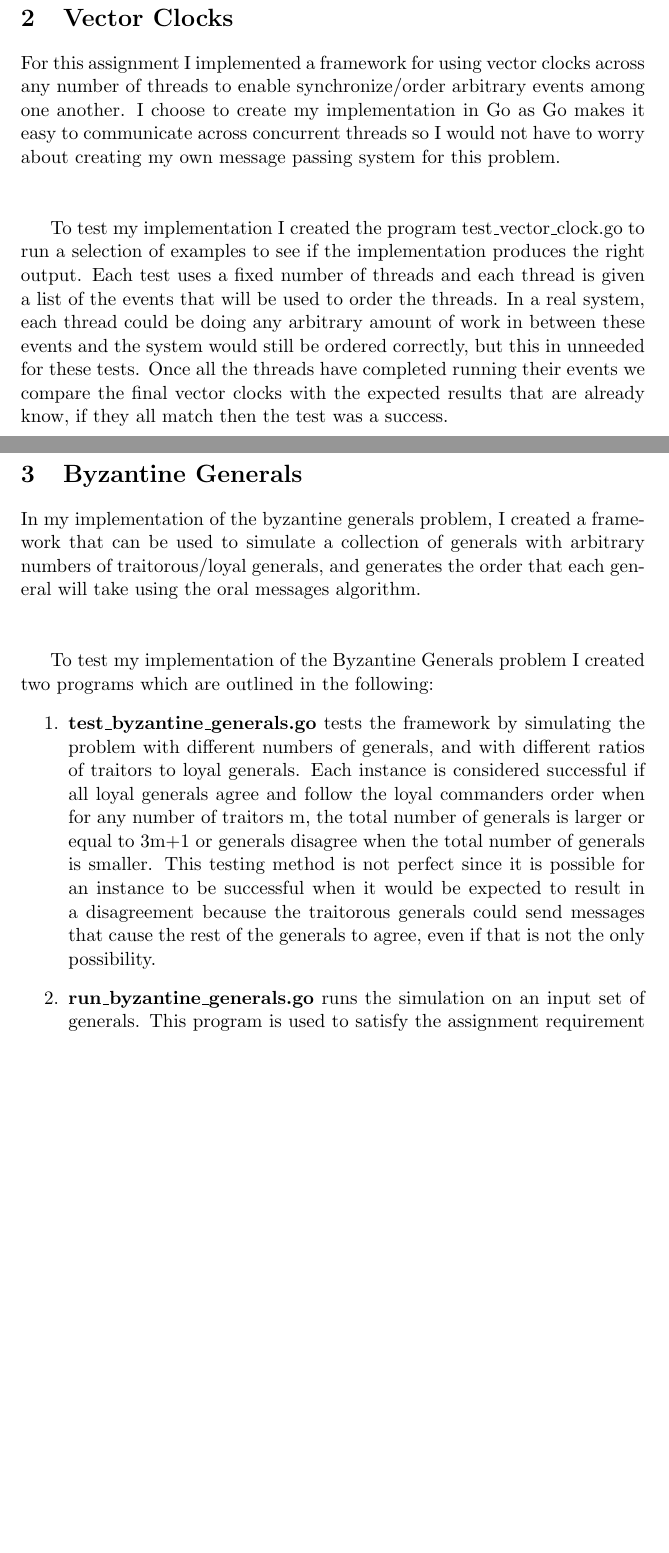
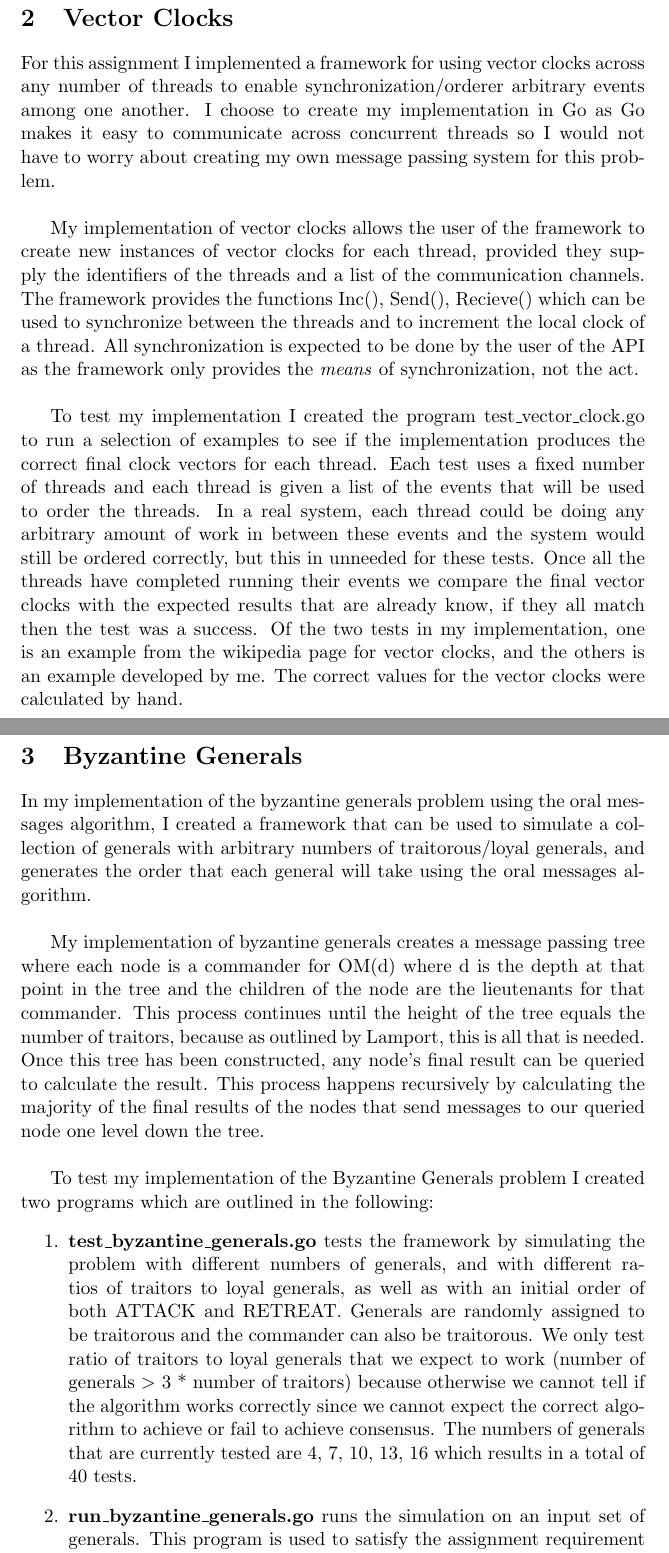
Before and after one commit to sterlinglaird/CSC-464, a LaTeX problem sheet (assignment-2/report/csc464-a2-report.tex): two parts of pages 2 and 3 of 3, joined at a grey line, cut so that both start at the same text, the shorter picture padded with empty space. Compiled offline with pdfLaTeX.

Commit message:
Finished report

```diff
--- a/assignment-2/report/csc464-a2-report.tex
+++ b/assignment-2/report/csc464-a2-report.tex
@@ -15,21 +16,23 @@ All code in this assignment was written by me, Sterling Laird with all my unders
 \pagebreak
 
 \section{Vector Clocks}
-For this assignment I implemented a framework for using vector clocks across any number of threads to enable synchronize/order arbitrary events among one another. I choose to create my implementation in Go as Go makes it easy to communicate across concurrent threads so I would not have to worry about creating my own message passing system for this problem.\\
-\\
+For this assignment I implemented a framework for using vector clocks across any number of threads to enable synchronization/orderer arbitrary events among one another. I choose to create my implementation in Go as Go makes it easy to communicate across concurrent threads so I would not have to worry about creating my own message passing system for this problem.\\
 
-To test my implementation I created the program test\_vector\_clock.go to run a selection of examples to see if the implementation produces the right output. Each test uses a fixed number of threads and each thread is given a list of the events that will be used to order the threads. In a real system, each thread could be doing any arbitrary amount of work in between these events and the system would still be ordered correctly, but this in unneeded for these tests. Once all the threads have completed running their events we compare the final vector clocks with the expected results that are already know, if they all match then the test was a success.
+My implementation of vector clocks allows the user of the framework to create new instances of vector clocks for each thread, provided they supply the identifiers of the threads and a list of the communication channels. The framework provides the functions Inc(), Send(), Recieve() which can be used to synchronize between the threads and to increment the local clock of a thread. All synchronization is expected to be done by the user of the API as the framework only provides the \textit{means} of synchronization, not the act.\\
+
+To test my implementation I created the program test\_vector\_clock.go to run a selection of examples to see if the implementation produces the correct final clock vectors for each thread. Each test uses a fixed number of threads and each thread is given a list of the events that will be used to order the threads. In a real system, each thread could be doing any arbitrary amount of work in between these events and the system would still be ordered correctly, but this in unneeded for these tests. Once all the threads have completed running their events we compare the final vector clocks with the expected results that are already know, if they all match then the test was a success. Of the two tests in my implementation, one is an example from the wikipedia page for vector clocks, and the others is an example developed by me. The correct values for the vector clocks were calculated by hand.
 
 \pagebreak
 
 \section{Byzantine Generals}
-In my implementation of the byzantine generals problem, I created a framework that can be used to simulate a collection of generals with arbitrary numbers of traitorous/loyal generals, and generates the order that each general will take using the oral messages algorithm.\\
-\\
+In my implementation of the byzantine generals problem using the oral messages algorithm, I created a framework that can be used to simulate a collection of generals with arbitrary numbers of traitorous/loyal generals, and generates the order that each general will take using the oral messages algorithm.\\
+
+My implementation of byzantine generals creates a message passing tree where each node is a commander for OM(d) where d is the depth at that point in the tree and the children of the node are the lieutenants for that commander. This process continues until the height of the tree equals the number of traitors, because as outlined by Lamport, this is all that is needed. Once this tree has been constructed, any node's final result can be queried to calculate the result. This process happens recursively by calculating the majority of the final results of the nodes that send messages to our queried node one level down the tree.\\
 
 To test my implementation of the Byzantine Generals problem I created two programs which are outlined in the following:
 \begin{enumerate}
 \item
-\textbf{test\_byzantine\_generals.go} tests the framework by simulating the problem with different numbers of generals, and with different ratios of traitors to loyal generals. Each instance is considered successful if all loyal generals agree and follow the loyal commanders order when for any number of traitors m, the total number of generals is larger or equal to 3m+1 or generals disagree when the total number of generals is smaller. This testing method is not perfect since it is possible for an instance to be successful when it would be expected to result in a disagreement because the traitorous generals could send messages that cause the rest of the generals to agree, even if that is not the only possibility.
+\textbf{test\_byzantine\_generals.go} tests the framework by simulating the problem with different numbers of generals, and with different ratios of traitors to loyal generals, as well as with an initial order of both ATTACK and RETREAT. Generals are randomly assigned to be traitorous and the commander can also be traitorous. We only test ratio of traitors to loyal generals that we expect to work (number of generals \textgreater\ 3 * number of traitors) because otherwise we cannot tell if the algorithm works correctly since we cannot expect the correct algorithm to achieve or fail to achieve consensus. The numbers of generals that are currently tested are 4, 7, 10, 13, 16 which results in a total of 40 tests.
 
 \item
 \textbf{run\_byzantine\_generals.go} runs the simulation on an input set of generals. This program is used to satisfy the assignment requirement to have command line input to run the algorithm. Parameter information can be found by the -h flag and an example simulation is “test\_byzantine\_generals.go -g C:L,L1:L,L2:L,L3:T -o ATTACK”.
```
Also changed, not shown: assignment-2/report/csc464-a2-report.tex (3 more changed lines), 1 other file.
